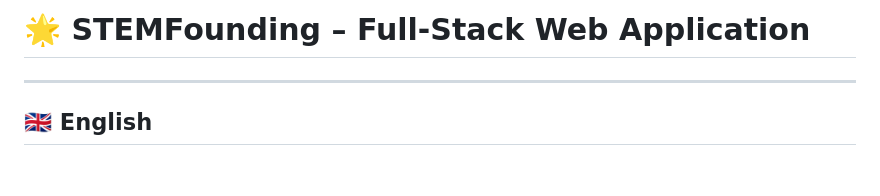
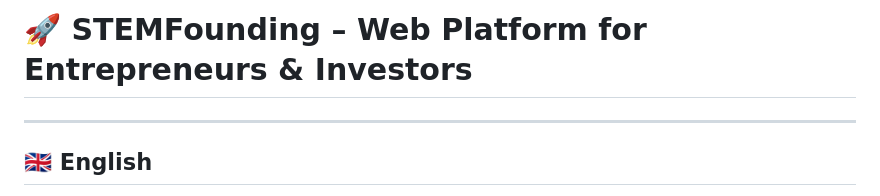
Before and after one commit to LuciaMartinG/Crowdfunding-App, a Markdown page: README.md, the part around the change. Rendered like a GitHub page; blank space fills up the shorter version.

Commit message:
Update README title

```diff
--- a/README.md
+++ b/README.md
@@ -1,4 +1,4 @@
-# 🌟 STEMFounding – Full-Stack Web Application
+# 🚀 STEMFounding – Web Platform for Entrepreneurs & Investors
 
 ---
 
```
